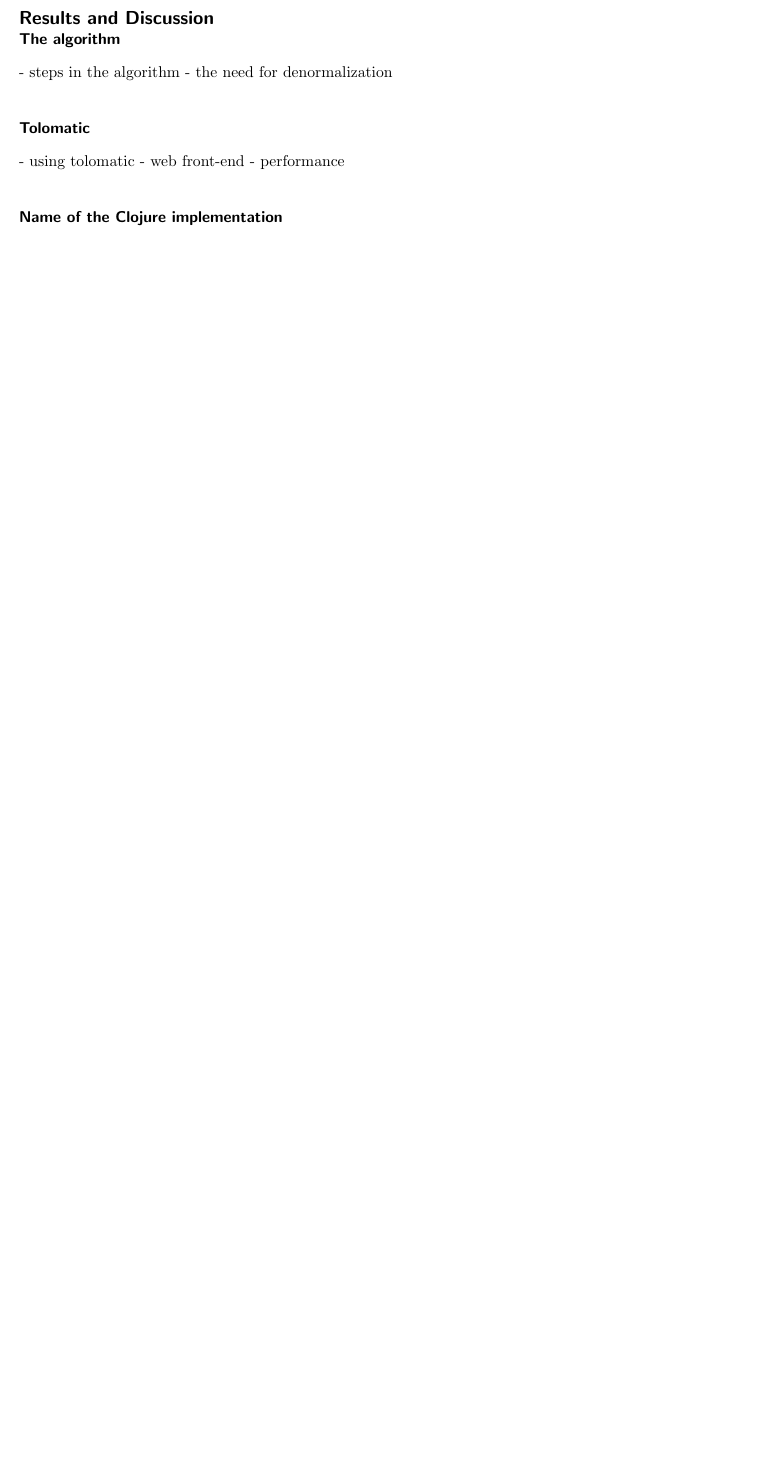
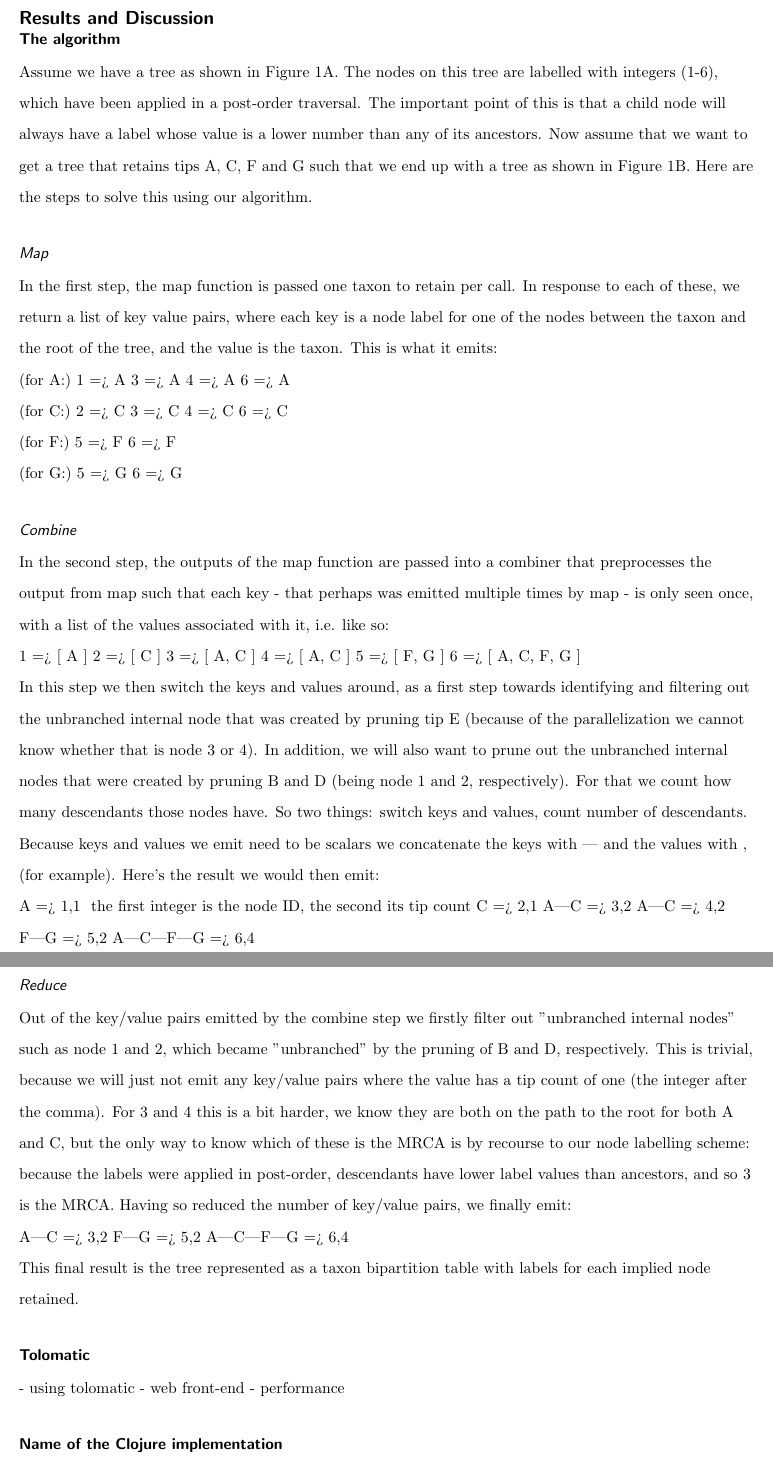
Before and after one commit to HIP-WG/tolomatic, a LaTeX document (doc/bmc_article/bmc_article.tex): part of page 3 of 4 before the commit and two parts of pages 3 and 4 of 5 after it, the two joined at a grey line, cut so that both start at the same text, the shorter picture padded with empty space. Compiled offline with pdfLaTeX.

Commit message:
added algorithm description from readme

```diff
--- a/doc/bmc_article/bmc_article.tex
+++ b/doc/bmc_article/bmc_article.tex
@@ -271,8 +271,90 @@ published megatrees.
 
   % we can get this from the readme
   \subsection*{The algorithm}
-  - steps in the algorithm
-  - the need for denormalization
+	Assume we have a tree as shown in Figure 1A. The nodes on this tree are
+	labelled with integers (1-6), which have been applied in a post-order
+	traversal. The important point of this is that a child node will always
+	have a label whose value is a lower number than any of its ancestors. Now
+	assume that we want to get a tree that retains tips A, C, F and G such
+	that we end up with a tree as shown in Figure 1B. Here are the steps to
+	solve this using our algorithm.
+	\subsubsection*{Map}
+		In the first step, the map function is passed one taxon to retain
+		per call. In response to each of these, we return a list of key value
+		pairs, where each key is a node label for one of the nodes between
+		the taxon and the root of the tree, and the value is the taxon.
+		This is what it emits:
+
+		 (for A:)
+		 1 => A
+		 3 => A
+		 4 => A
+		 6 => A
+
+		 (for C:)
+		 2 => C
+		 3 => C
+		 4 => C
+		 6 => C
+
+		 (for F:)
+		 5 => F
+		 6 => F
+
+		 (for G:)
+		 5 => G
+		 6 => G
+
+	\subsubsection*{Combine}
+		In the second step, the outputs of the map function are passed into
+		a combiner that preprocesses the output from map such that
+		each key - that perhaps was emitted multiple times by map - is only seen
+		once, with a list of the values associated with it, i.e. like so:
+
+		 1 => [ A ]
+		 2 => [ C ]
+		 3 => [ A, C ]
+		 4 => [ A, C ]
+		 5 => [ F, G ]
+		 6 => [ A, C, F, G ]
+
+		In this step we then switch the keys and values around, as a first
+		step towards identifying and filtering out the unbranched internal node
+		that was created by pruning tip E (because of the parallelization we
+		cannot know whether that is node 3 or 4). In addition, we will also
+		want to prune out the unbranched internal nodes that were created by
+		pruning B and D (being node 1 and 2, respectively). For that we count
+		how many descendants those nodes have. So two things: switch keys and
+		values, count number of descendants. Because keys and values we emit
+		need to be scalars we concatenate the keys with | and the values with ,
+		(for example). Here's the result we would then emit:
+
+		 A       => 1,1 # the first integer is the node ID, the second its tip count
+		 C       => 2,1
+		 A|C     => 3,2
+		 A|C     => 4,2
+		 F|G     => 5,2
+		 A|C|F|G => 6,4
+
+	\subsubsection*{Reduce}
+
+		Out of the key/value pairs emitted by the combine step we firstly filter
+		out "unbranched internal nodes" such as node 1 and 2, which became
+		"unbranched" by the pruning of B and D, respectively. This is trivial,
+		because we will just not emit any key/value pairs where the value has a
+		tip count of one (the integer after the comma). For 3 and 4 this is a bit
+		harder, we know they are both on the path to the root for both A and C, but
+		the only way to know which of these is the MRCA is by recourse to our
+		node labelling scheme: because the labels were applied in post-order,
+		descendants have lower label values than ancestors, and so 3 is the MRCA.
+		Having so reduced the number of key/value pairs, we finally emit:
+
+		 A|C     => 3,2
+		 F|G     => 5,2
+		 A|C|F|G => 6,4
+
+		This final result is the tree represented as a taxon bipartition table
+		with labels for each implied node retained.
 
   % this describes at a high level the perl code and web service
   \subsection*{Tolomatic}
```
Also changed, not shown: doc/bmc_article/bmc_article.tex (2 more changed lines).
